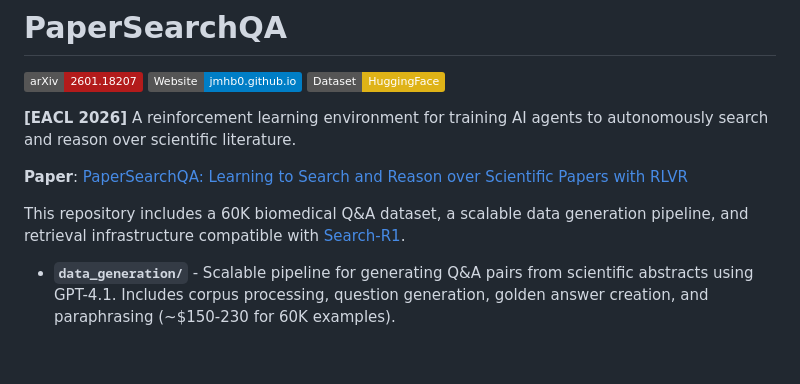
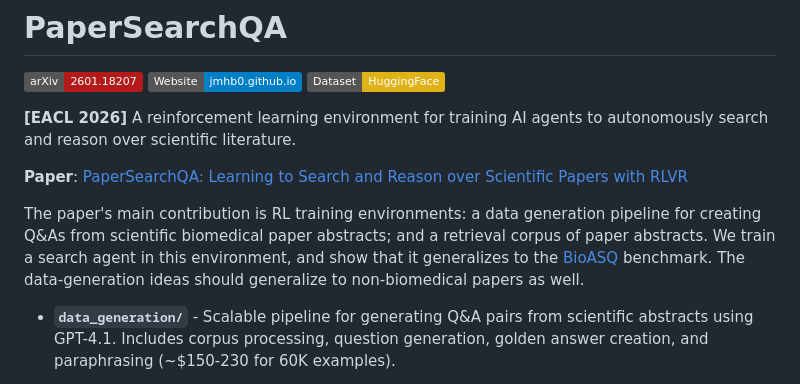
Before and after one commit to jmhb0/PaperSearchQA, a Markdown page: README.md, the part around the change. GitHub-like rendering; badges without logos; blank space fills up the shorter version.

Commit message:
Update README intro to emphasize RL training environment contribution
Co-Authored-By: Claude Opus 4.5 <noreply@anthropic.com>

```diff
--- a/README.md
+++ b/README.md
@@ -8,7 +8,7 @@
 
 **Paper**: [PaperSearchQA: Learning to Search and Reason over Scientific Papers with RLVR](https://arxiv.org/abs/2601.18207)
 
-This repository includes a 60K biomedical Q&A dataset, a scalable data generation pipeline, and retrieval infrastructure compatible with [Search-R1](https://github.com/PeterGriffinJin/Search-R1).
+The paper's main contribution is RL training environments: a data generation pipeline for creating Q&As from scientific biomedical paper abstracts; and a retrieval corpus of paper abstracts. We train a search agent in this environment, and show that it generalizes to the [BioASQ](https://huggingface.co/datasets/jmhb/BioASQ) benchmark. The data-generation ideas should generalize to non-biomedical papers as well.
 
 - **`data_generation/`** - Scalable pipeline for generating Q&A pairs from scientific abstracts using GPT-4.1. Includes corpus processing, question generation, golden answer creation, and paraphrasing (~$150-230 for 60K examples).
 
```
